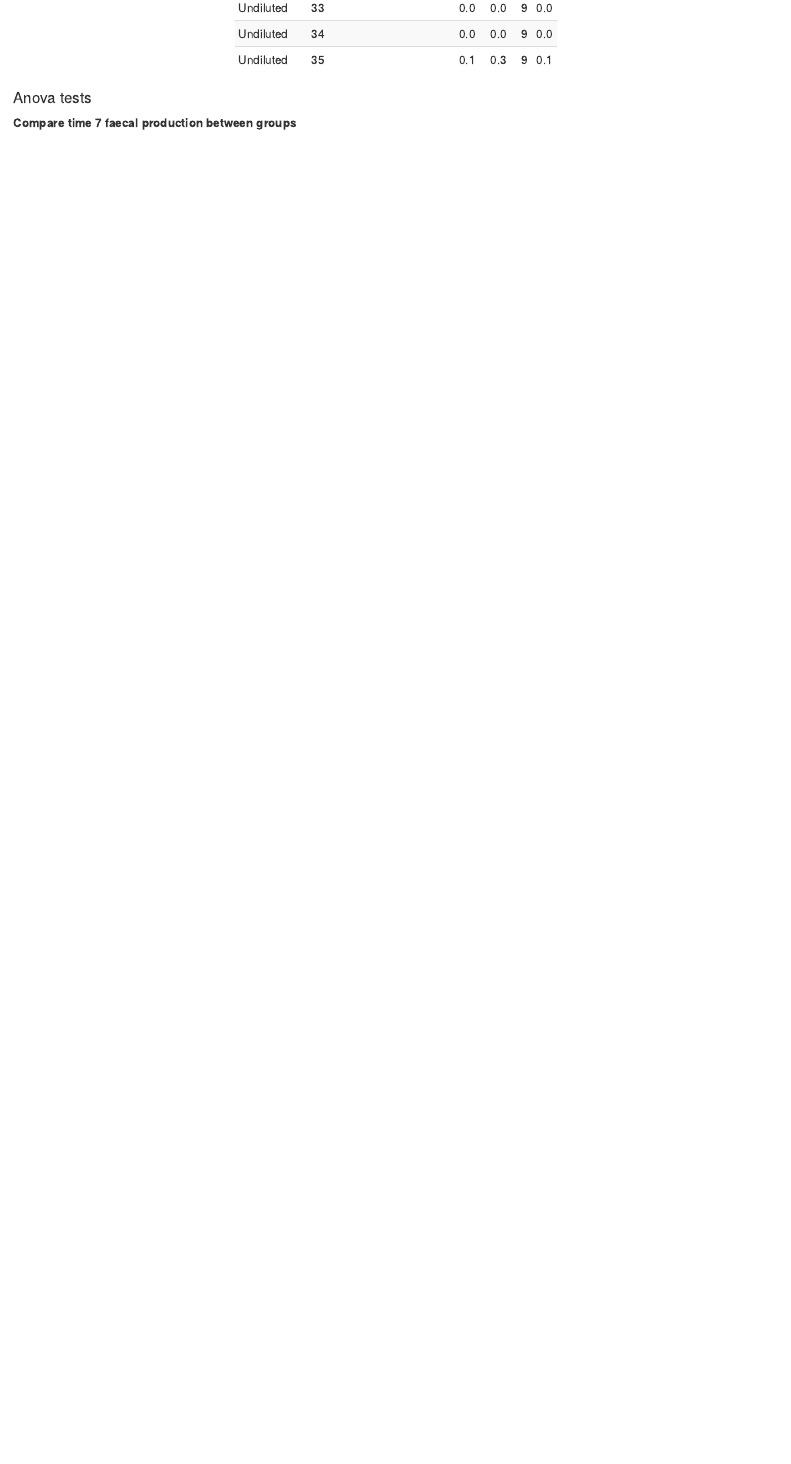
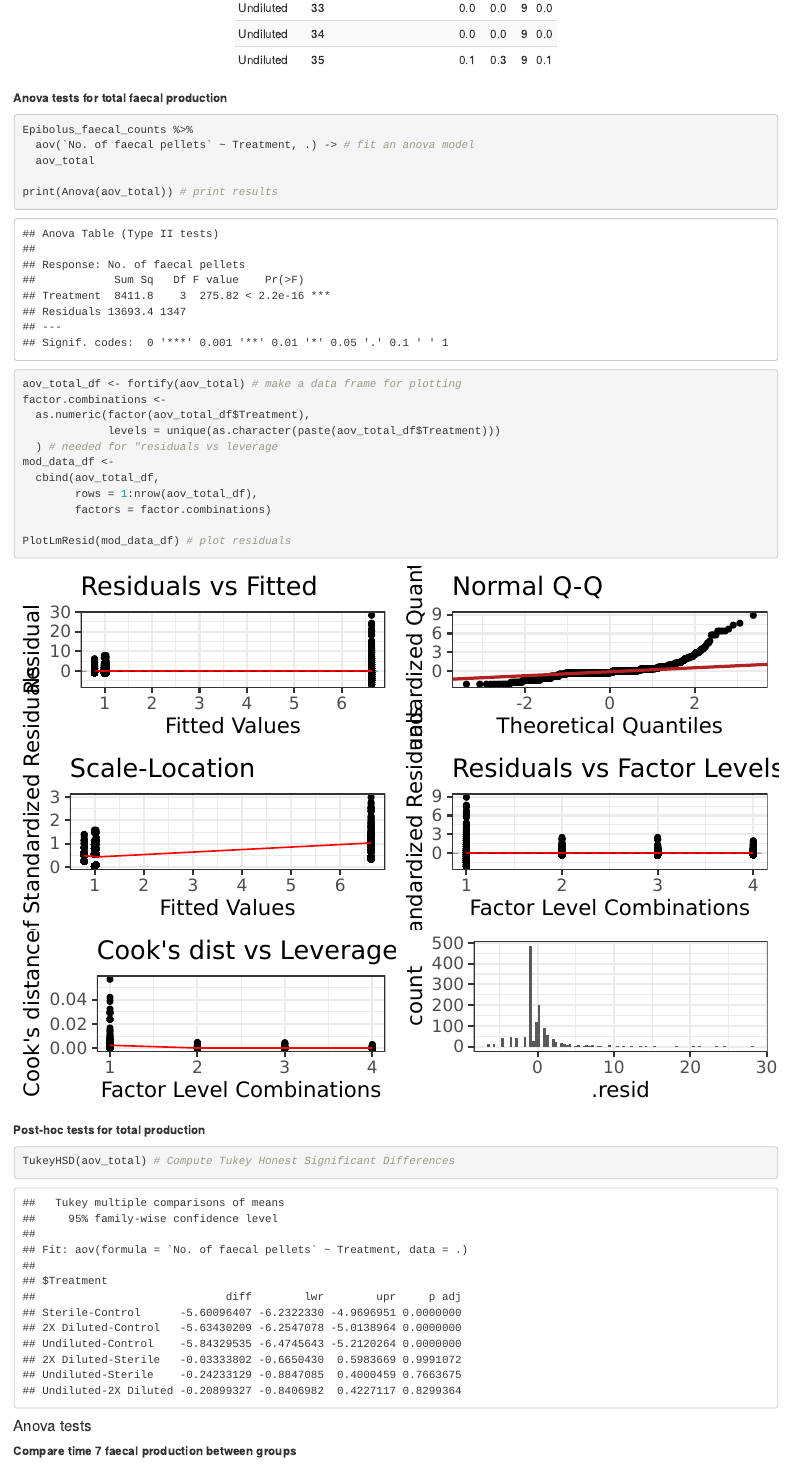
Before and after one commit to julipeale2001/Active-microbial-community-pre--and-post-inhibition, an R Markdown document (5_Epibolus_pulchripes_faecal_counts.Rmd): the page in a window 1100 px wide, from 5690 px down before the commit and from 7120 px down after it, so that both start at the same text. Rendered offline with R 4.5, knitr and Pandoc, with nearby package versions; some code elsewhere in the file could not run offline.

Commit message:
5_Epibolus_pulchripes_faecal_counts.Rmd

````diff
--- a/5_Epibolus_pulchripes_faecal_counts.Rmd
+++ b/5_Epibolus_pulchripes_faecal_counts.Rmd
@@ -322,6 +331,36 @@ ggplot(Epibolus_faecal_count_mean, aes(x = Day, y = `Mean no. of faecal pellets`
   kable(., digits = c(0, 1, 1, 1, 0, 1)) %>%
   kable_styling(bootstrap_options = c("striped", "hover", "condensed", "responsive"), full_width = F)
 ```
+
+
+
+**Anova tests for total faecal production**
+```{r Epibolus total faeces aov, cache=T}
+Epibolus_faecal_counts %>%
+  aov(`No. of faecal pellets` ~ Treatment, .) -> # fit an anova model
+  aov_total
+
+print(Anova(aov_total)) # print results
+
+
+aov_total_df <- fortify(aov_total) # make a data frame for plotting
+factor.combinations <-
+  as.numeric(factor(aov_total_df$Treatment),
+             levels = unique(as.character(paste(aov_total_df$Treatment)))
+  ) # needed for "residuals vs leverage
+mod_data_df <-
+  cbind(aov_total_df,
+        rows = 1:nrow(aov_total_df),
+        factors = factor.combinations)
+
+PlotLmResid(mod_data_df) # plot residuals
+```
+
+**Post-hoc tests for total production**
+```{r Epibolus total production post-hoc, cache=T}
+TukeyHSD(aov_total) # Compute Tukey Honest Significant Differences
+```
+
 
 
 #### Anova tests
````
Also changed, not shown: 5_Epibolus_pulchripes_faecal_counts.Rmd (9 more changed lines).
